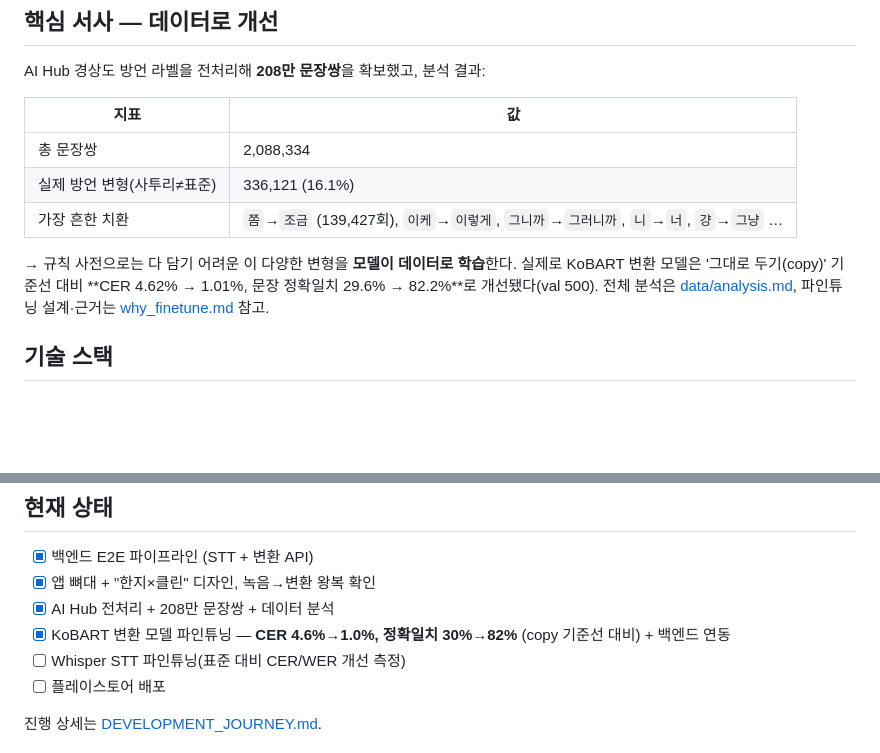
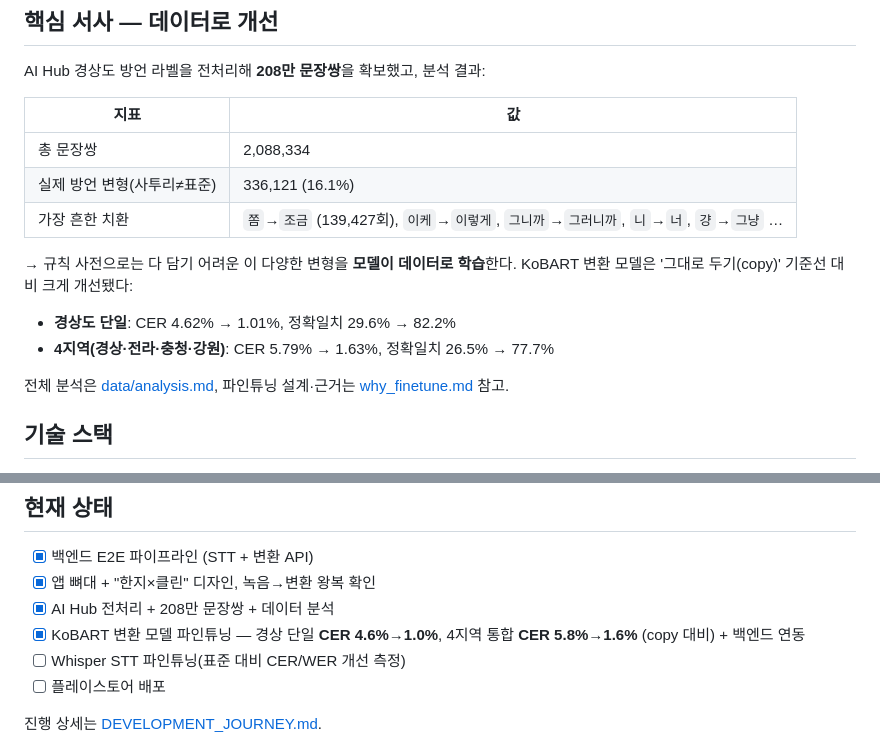
Before and after one commit to ysb2152/saturi-translator, a Markdown page: README.md, 2 parts joined by grey strips. Rendered like a GitHub page; blank space fills up the shorter version.

Commit message:
docs: 다지역(4지역) 변환 모델 성과 기록 — CER 5.79%→1.63%, 정확일치 26.5%→77.7%
Co-Authored-By: Claude Opus 4.8 <noreply@anthropic.com>

```diff
--- a/README.md
+++ b/README.md
@@ -31,7 +31,11 @@ AI Hub 경상도 방언 라벨을 전처리해 **208만 문장쌍**을 확보했
 | 실제 방언 변형(사투리≠표준) | 336,121 (16.1%) |
 | 가장 흔한 치환 | `쫌`→`조금` (139,427회), `이케`→`이렇게`, `그니까`→`그러니까`, `니`→`너`, `걍`→`그냥` … |
 
-→ 규칙 사전으로는 다 담기 어려운 이 다양한 변형을 **모델이 데이터로 학습**한다. 실제로 KoBART 변환 모델은 '그대로 두기(copy)' 기준선 대비 **CER 4.62% → 1.01%, 문장 정확일치 29.6% → 82.2%**로 개선됐다(val 500). 전체 분석은 [data/analysis.md](data/analysis.md), 파인튜닝 설계·근거는 [why_finetune.md](why_finetune.md) 참고.
+→ 규칙 사전으로는 다 담기 어려운 이 다양한 변형을 **모델이 데이터로 학습**한다. KoBART 변환 모델은 '그대로 두기(copy)' 기준선 대비 크게 개선됐다:
+- **경상도 단일**: CER 4.62% → 1.01%, 정확일치 29.6% → 82.2%
+- **4지역(경상·전라·충청·강원)**: CER 5.79% → 1.63%, 정확일치 26.5% → 77.7%
+
+전체 분석은 [data/analysis.md](data/analysis.md), 파인튜닝 설계·근거는 [why_finetune.md](why_finetune.md) 참고.
 
 ## 기술 스택
 
@@ -80,7 +84,7 @@ python data/build_mt_dataset.py       # 변환 학습셋(균형)
 - [x] 백엔드 E2E 파이프라인 (STT + 변환 API)
 - [x] 앱 뼈대 + "한지×클린" 디자인, 녹음→변환 왕복 확인
 - [x] AI Hub 전처리 + 208만 문장쌍 + 데이터 분석
-- [x] KoBART 변환 모델 파인튜닝 — **CER 4.6%→1.0%, 정확일치 30%→82%** (copy 기준선 대비) + 백엔드 연동
+- [x] KoBART 변환 모델 파인튜닝 — 경상 단일 **CER 4.6%→1.0%**, 4지역 통합 **CER 5.8%→1.6%** (copy 대비) + 백엔드 연동
 - [ ] Whisper STT 파인튜닝(표준 대비 CER/WER 개선 측정)
 - [ ] 플레이스토어 배포
 
```
Also changed, not shown: DEVELOPMENT_JOURNEY.md (+2 -1 lines).
